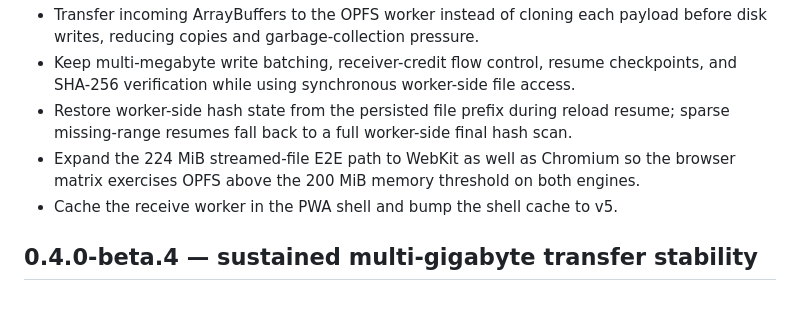
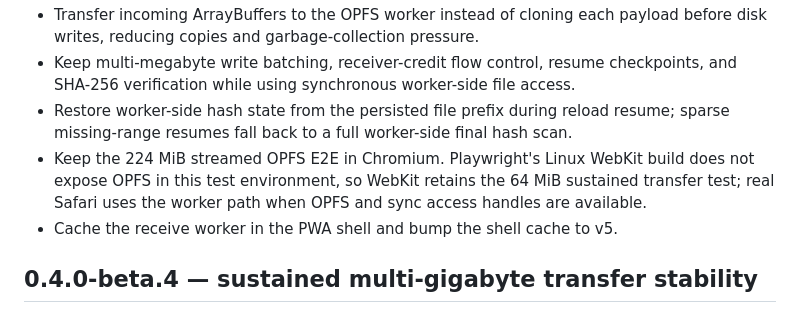
Before and after one commit to ghostySRC/BlinkSend, a Markdown page: CHANGELOG.md, the part around the change. Drawn GitHub-style.

Commit message:
Document WebKit OPFS test limitation

```diff
--- a/CHANGELOG.md
+++ b/CHANGELOG.md
@@ -8,7 +8,7 @@
 - Transfer incoming ArrayBuffers to the OPFS worker instead of cloning each payload before disk writes, reducing copies and garbage-collection pressure.
 - Keep multi-megabyte write batching, receiver-credit flow control, resume checkpoints, and SHA-256 verification while using synchronous worker-side file access.
 - Restore worker-side hash state from the persisted file prefix during reload resume; sparse missing-range resumes fall back to a full worker-side final hash scan.
-- Expand the 224 MiB streamed-file E2E path to WebKit as well as Chromium so the browser matrix exercises OPFS above the 200 MiB memory threshold on both engines.
+- Keep the 224 MiB streamed OPFS E2E in Chromium. Playwright's Linux WebKit build does not expose OPFS in this test environment, so WebKit retains the 64 MiB sustained transfer test; real Safari uses the worker path when OPFS and sync access handles are available.
 - Cache the receive worker in the PWA shell and bump the shell cache to v5.
 
 ## 0.4.0-beta.4 — sustained multi-gigabyte transfer stability
```
